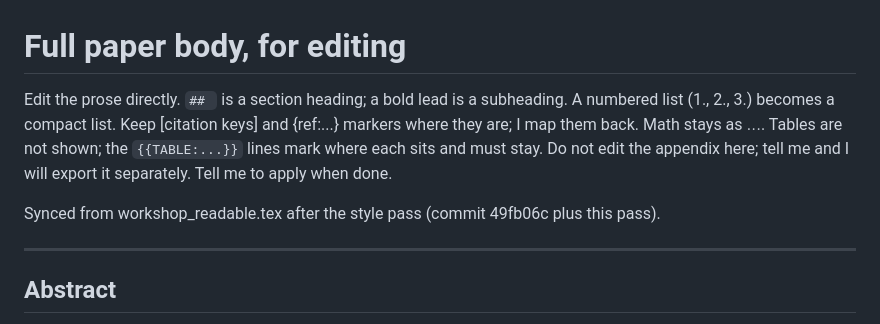
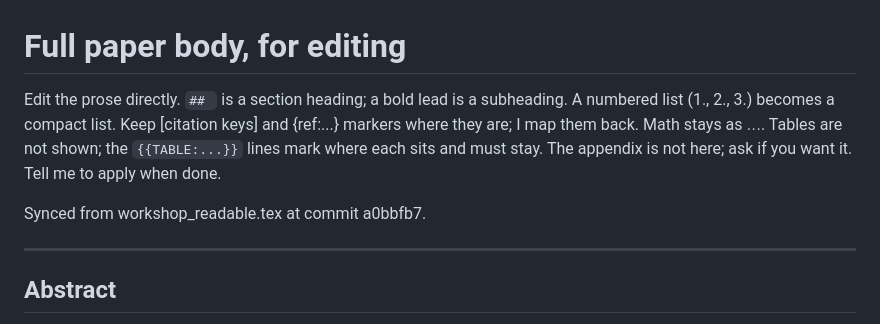
Before and after one commit to RenaissancePhilanthropy/geometry-diagram-generator, a Markdown page: paper/PAPER_DRAFT.md, the part around one of its changes. Drawn GitHub-style.

Commit message:
paper: PAPER_DRAFT.md regenerated from the current tex; abstract/intro scratch removed

```diff
--- a/paper/PAPER_DRAFT.md
+++ b/paper/PAPER_DRAFT.md
@@ -1,8 +1,8 @@
 # Full paper body, for editing
 
-Edit the prose directly. `## ` is a section heading; a bold lead is a subheading. A numbered list (1., 2., 3.) becomes a compact list. Keep [citation keys] and {ref:...} markers where they are; I map them back. Math stays as $...$. Tables are not shown; the `{{TABLE:...}}` lines mark where each sits and must stay. Do not edit the appendix here; tell me and I will export it separately. Tell me to apply when done.
+Edit the prose directly. `## ` is a section heading; a bold lead is a subheading. A numbered list (1., 2., 3.) becomes a compact list. Keep [citation keys] and {ref:...} markers where they are; I map them back. Math stays as $...$. Tables are not shown; the `{{TABLE:...}}` lines mark where each sits and must stay. The appendix is not here; ask if you want it. Tell me to apply when done.
 
-Synced from workshop_readable.tex after the style pass (commit 49fb06c plus this pass).
+Synced from workshop_readable.tex at commit a0bbfb7.
 
 ---
 
```
Also changed, not shown: other parts of paper/PAPER_DRAFT.md (+1 -1 lines), paper/ABSTRACT_INTRO_DRAFT.md (deleted, +0 -21 lines).
